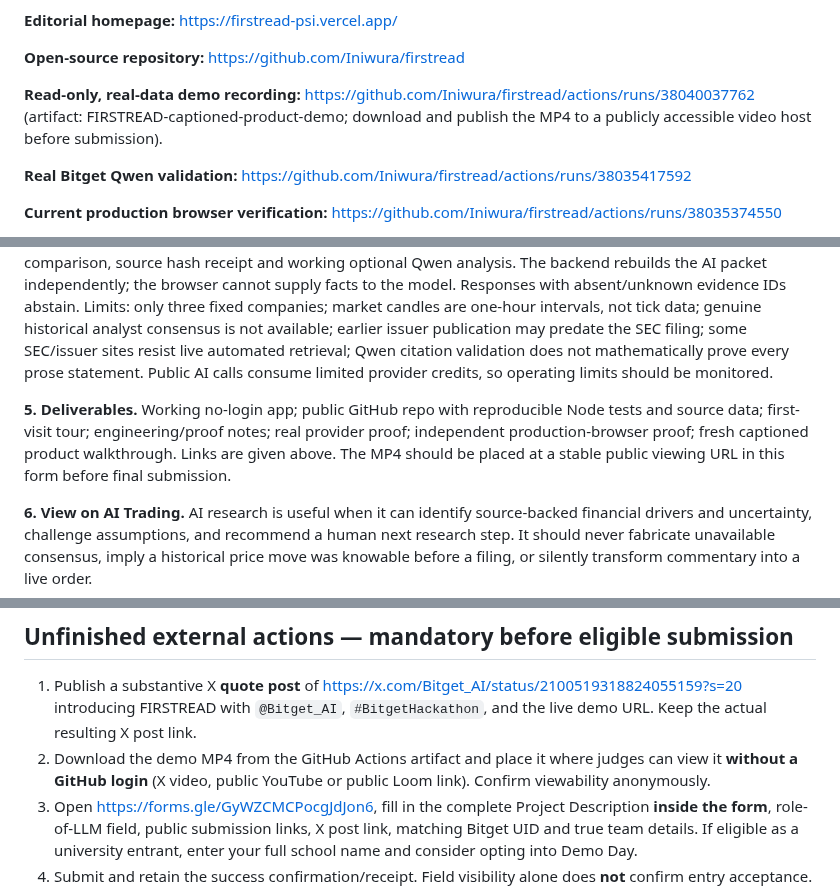
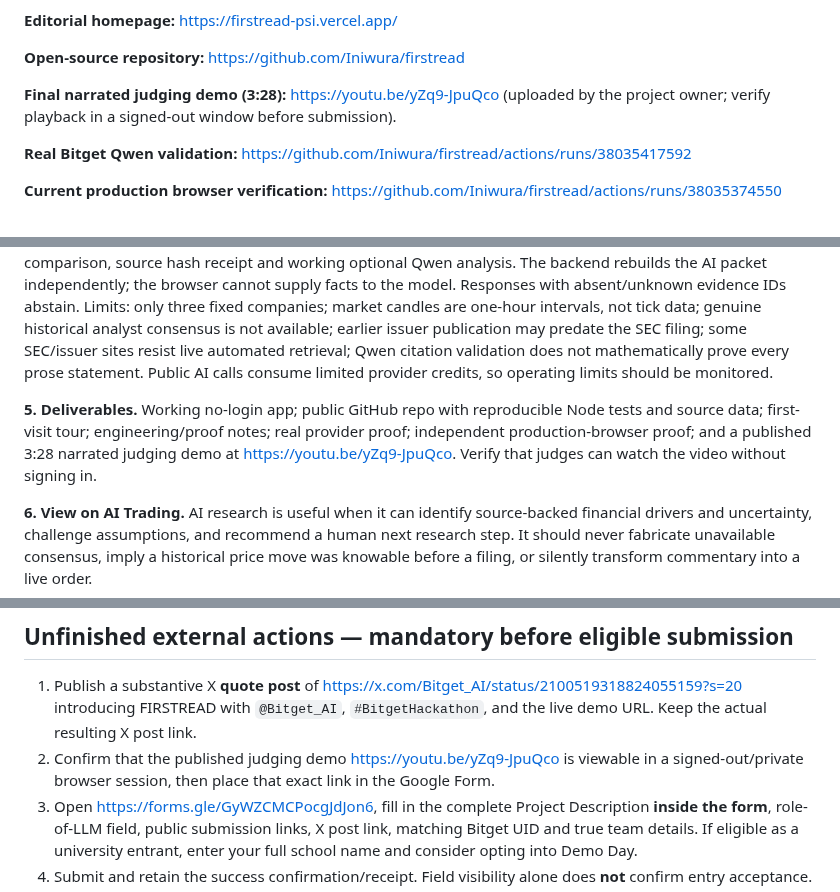
Before and after one commit to Iniwura/firstread, a Markdown page: SUBMISSION.md, 3 parts joined by grey strips. Drawn GitHub-style.

Commit message:
docs: link final published judging demo and remove outdated upload instructions

```diff
--- a/SUBMISSION.md
+++ b/SUBMISSION.md
@@ -19,7 +19,7 @@ Updated: October 10, 2026
 
 **Open-source repository:** https://github.com/Iniwura/firstread
 
-**Read-only, real-data demo recording:** https://github.com/Iniwura/firstread/actions/runs/38040037762 (artifact: FIRSTREAD-captioned-product-demo; download and publish the MP4 to a publicly accessible video host before submission).
+**Final narrated judging demo (3:28):** https://youtu.be/yZq9-JpuQco (uploaded by the project owner; verify playback in a signed-out window before submission).
 
 **Real Bitget Qwen validation:** https://github.com/Iniwura/firstread/actions/runs/38035417592
 
@@ -39,7 +39,7 @@ Updated: October 10, 2026
 
 **4. Progress and limitations.** Built: public editorial introduction, guided research desk, replayable SEC acceptance cutoff, three source-grounded earnings comparisons, pre-decision market charts, after-cutoff price segregation, completeness/gap audits, deterministic research posture, independent current-day Bitget MCP comparison, source hash receipt and working optional Qwen analysis. The backend rebuilds the AI packet independently; the browser cannot supply facts to the model. Responses with absent/unknown evidence IDs abstain. Limits: only three fixed companies; market candles are one-hour intervals, not tick data; genuine historical analyst consensus is not available; earlier issuer publication may predate the SEC filing; some SEC/issuer sites resist live automated retrieval; Qwen citation validation does not mathematically prove every prose statement. Public AI calls consume limited provider credits, so operating limits should be monitored.
 
-**5. Deliverables.** Working no-login app; public GitHub repo with reproducible Node tests and source data; first-visit tour; engineering/proof notes; real provider proof; independent production-browser proof; fresh captioned product walkthrough. Links are given above. The MP4 should be placed at a stable public viewing URL in this form before final submission.
+**5. Deliverables.** Working no-login app; public GitHub repo with reproducible Node tests and source data; first-visit tour; engineering/proof notes; real provider proof; independent production-browser proof; and a published 3:28 narrated judging demo at https://youtu.be/yZq9-JpuQco. Verify that judges can watch the video without signing in.
 
 **6. View on AI Trading.** AI research is useful when it can identify source-backed financial drivers and uncertainty, challenge assumptions, and recommend a human next research step. It should never fabricate unavailable consensus, imply a historical price move was knowable before a filing, or silently transform commentary into a live order.
 
@@ -50,7 +50,7 @@ FIRSTREAD uses **Bitget Hackathon Qwen 3.8 Max** for a constrained natural-langu
 ## Unfinished external actions — mandatory before eligible submission
 
 1. Publish a substantive X **quote post** of https://x.com/Bitget_AI/status/2100519318824055159?s=20 introducing FIRSTREAD with `@Bitget_AI`, `#BitgetHackathon`, and the live demo URL. Keep the actual resulting X post link.
-2. Download the demo MP4 from the GitHub Actions artifact and place it where judges can view it **without a GitHub login** (X video, public YouTube or public Loom link). Confirm viewability anonymously.
+2. Confirm that the published judging demo https://youtu.be/yZq9-JpuQco is viewable in a signed-out/private browser session, then place that exact link in the Google Form.
 3. Open https://forms.gle/GyWZCMCPocgJdJon6, fill in the complete Project Description **inside the form**, role-of-LLM field, public submission links, X post link, matching Bitget UID and true team details. If eligible as a university entrant, enter your full school name and consider opting into Demo Day.
 4. Submit and retain the success confirmation/receipt. Field visibility alone does **not** confirm entry acceptance.
 5. Check the deadline urgently with Bitget. The public S2 handbook lists September 27; the form read by Chromium on October 10 still printed **October 8 23:59 UTC+8**, whereas a later social announcement had indicated October 11. These remain unresolved; do not assume the newer time was applied.
```
